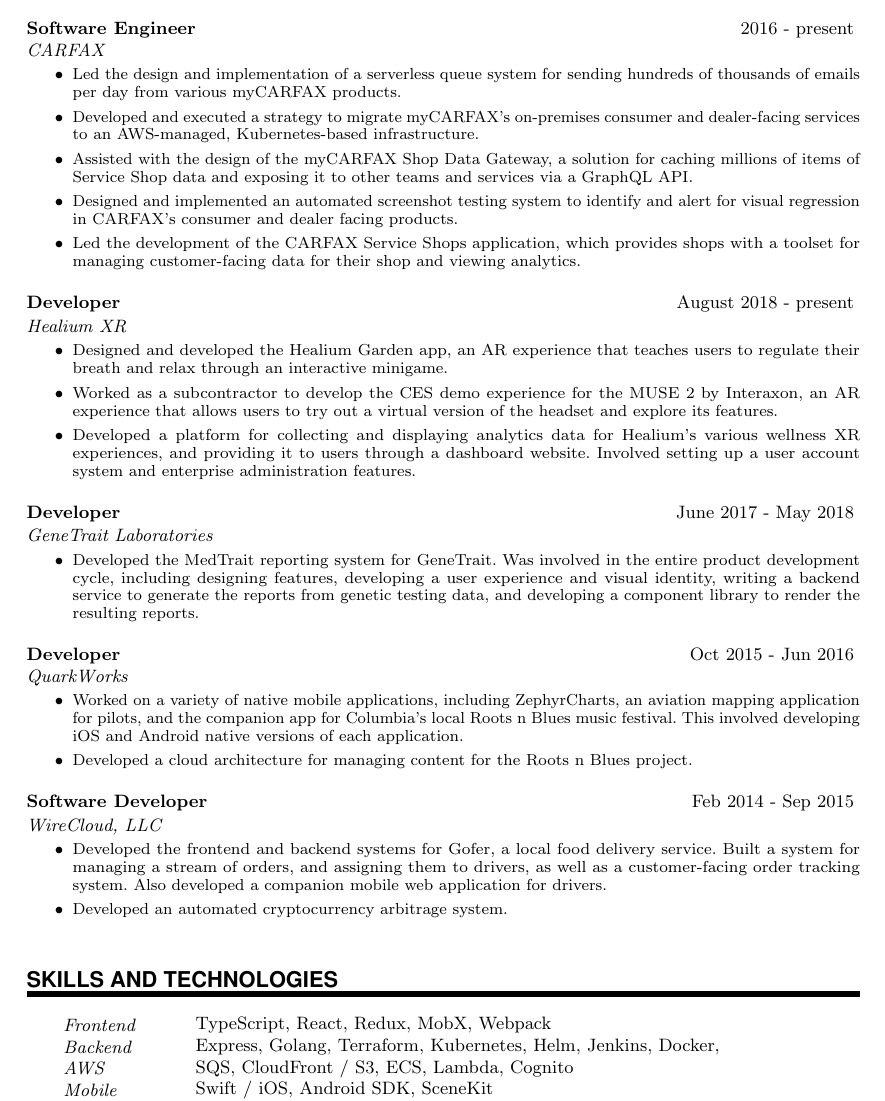
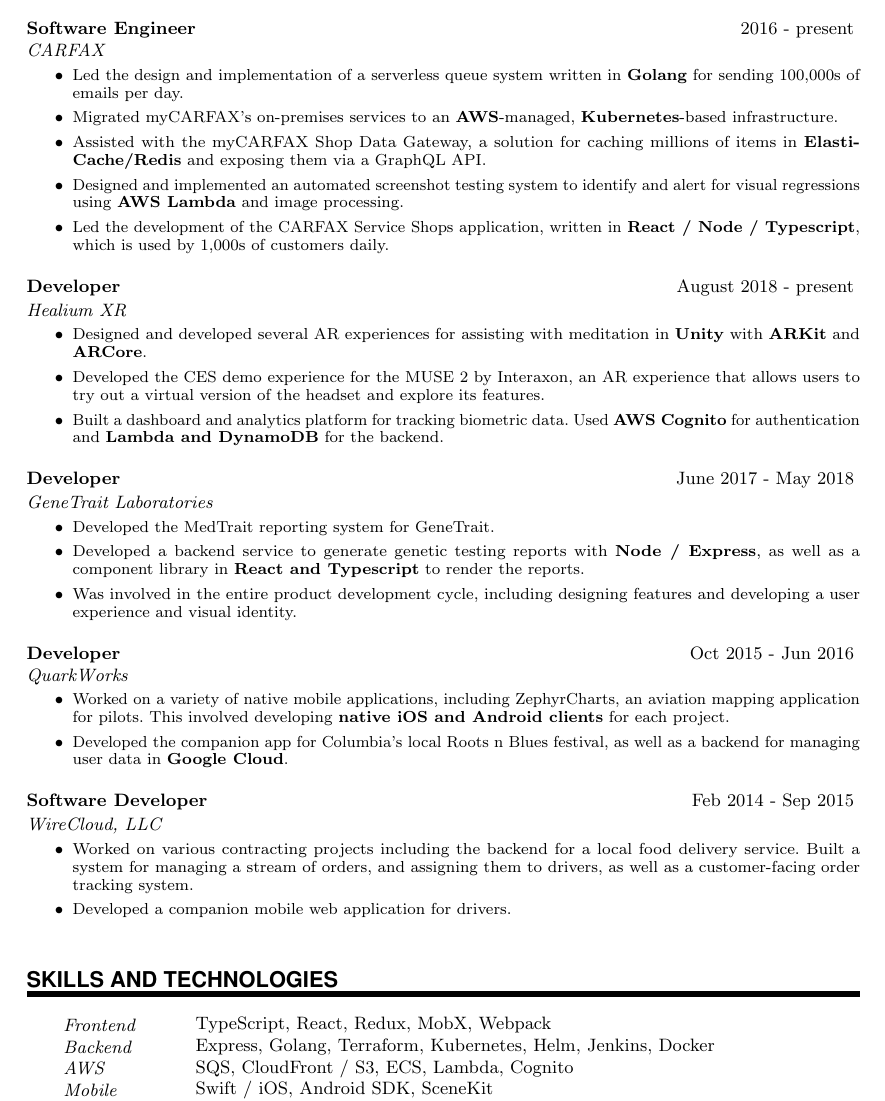
Before and after one commit to brianfitzgerald/resume, a LaTeX CV (resume.tex): part of the page, cut so that both start at the same text. Compiled offline with pdfLaTeX.

Commit message:
lots of reduction and bolding

```diff
--- a/resume.tex
+++ b/resume.tex
@@ -129,43 +129,45 @@
 
 	\WorkEntry{Software Engineer}{2016 - present}{CARFAX}{
 		\begin{itemize}
-			\item Led the design and implementation of a serverless queue system for sending hundreds of thousands of emails per day from various myCARFAX products.
-			\item Developed and executed a strategy to migrate myCARFAX's on-premises consumer and dealer-facing services to an AWS-managed, Kubernetes-based infrastructure.
-			\item Assisted with the design of the myCARFAX Shop Data Gateway, a solution for caching millions of items of Service Shop data and exposing it to other teams and services via a GraphQL API.
-			\item Designed and implemented an automated screenshot testing system to identify and alert for visual regression in CARFAX's consumer and dealer facing products.
-			\item Led the development of the CARFAX Service Shops application, which provides shops with a toolset for managing customer-facing data for their shop and viewing analytics.
+			\item Led the design and implementation of a serverless queue system written in \textbf{Golang} for sending 100,000s of emails per day.
+			\item Migrated myCARFAX's on-premises services to an \textbf{AWS}-managed, \textbf{Kubernetes}-based infrastructure.
+			\item Assisted with the myCARFAX Shop Data Gateway, a solution for caching millions of items in \textbf{ElastiCache/Redis} and exposing them via a GraphQL API.
+			\item Designed and implemented an automated screenshot testing system to identify and alert for visual regressions using \textbf{AWS Lambda} and image processing.
+			\item Led the development of the CARFAX Service Shops application, written in \textbf{React / Node / Typescript}, which is used by 1,000s of customers daily.
 		\end{itemize}
 	}
 	\sepspace
 
 	\WorkEntry{Developer}{August 2018 - present}{Healium XR}{
 		\begin{itemize}
-			\item Designed and developed the Healium Garden app, an AR experience that teaches users to regulate their breath and relax through an interactive minigame.
-			\item Worked as a subcontractor to develop the CES demo experience for the MUSE 2 by Interaxon, an AR experience that allows users to try out a virtual version of the headset and explore its features.
-			\item Developed a platform for collecting and displaying analytics data for Healium's various wellness XR experiences, and providing it to users through a dashboard website. Involved setting up a user account system and enterprise administration features.
+			\item Designed and developed several AR experiences for assisting with meditation in \textbf{Unity} with \textbf{ARKit} and \textbf{ARCore}.
+			\item Developed the CES demo experience for the MUSE 2 by Interaxon, an AR experience that allows users to try out a virtual version of the headset and explore its features.
+			\item Built a dashboard and analytics platform for tracking biometric data. Used \textbf{AWS Cognito} for authentication and \textbf{Lambda and DynamoDB} for the backend.
 		\end{itemize}
 	}
 	\sepspace
 
 	\WorkEntry{Developer}{June 2017 - May 2018}{GeneTrait Laboratories}{
 		\begin{itemize}
-			\item Developed the MedTrait reporting system for GeneTrait. Was involved in the entire product development cycle, including designing features, developing a user experience and visual identity, writing a backend service to generate the reports from genetic testing data, and developing a component library to render the resulting reports.
+			\item Developed the MedTrait reporting system for GeneTrait.
+			\item Developed a backend service to generate genetic testing reports with \textbf{Node / Express}, as well as a component library in \textbf{React and Typescript} to render the reports.
+			\item Was involved in the entire product development cycle, including designing features and developing a user experience and visual identity.
 		\end{itemize}
 	}
 	\sepspace
 
 	\WorkEntry{Developer}{Oct 2015 - Jun 2016}{QuarkWorks}{
 		\begin{itemize}
-			\item Worked on a variety of native mobile applications, including ZephyrCharts, an aviation mapping application for pilots, and the companion app for Columbia's local Roots n Blues music festival. This involved developing iOS and Android native versions of each application.
-			\item Developed a cloud architecture for managing content for the Roots n Blues project.
+			\item Worked on a variety of native mobile applications, including ZephyrCharts, an aviation mapping application for pilots. This involved developing \textbf{native iOS and Android clients} for each project.
+			\item Developed the companion app for Columbia's local Roots n Blues festival, as well as a backend for managing user data in \textbf{Google Cloud}.
 		\end{itemize}
 	}
 	\sepspace
 
 	\WorkEntry{Software Developer}{Feb 2014 - Sep 2015}{WireCloud, LLC}{
 		\begin{itemize}
-			\item Developed the frontend and backend systems for Gofer, a local food delivery service. Built a system for managing a stream of orders, and assigning them to drivers, as well as a customer-facing order tracking system. Also developed a companion mobile web application for drivers.
-			\item Developed an automated cryptocurrency arbitrage system.
+			\item Worked on various contracting projects including the backend for a local food delivery service. Built a system for managing a stream of orders, and assigning them to drivers, as well as a customer-facing order tracking system.
+			\item Developed a companion mobile web application for drivers.
 		\end{itemize}
 	}
 	\sepspace
```
Also changed, not shown: resume.pdf, resume.tex (2 more changed lines), 4 other files.
